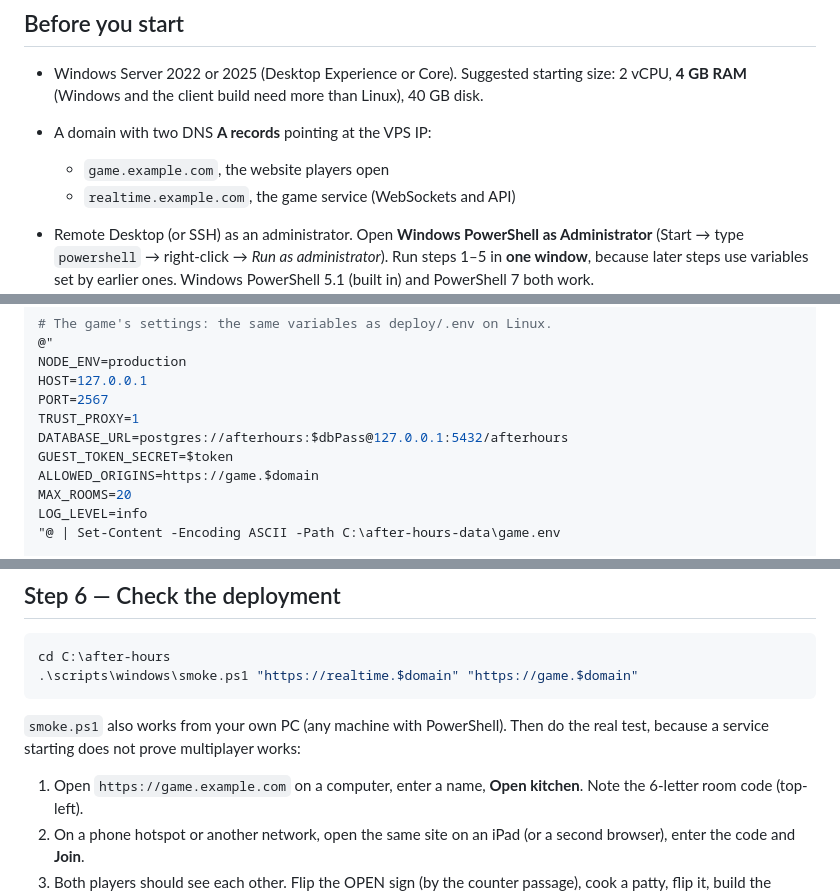
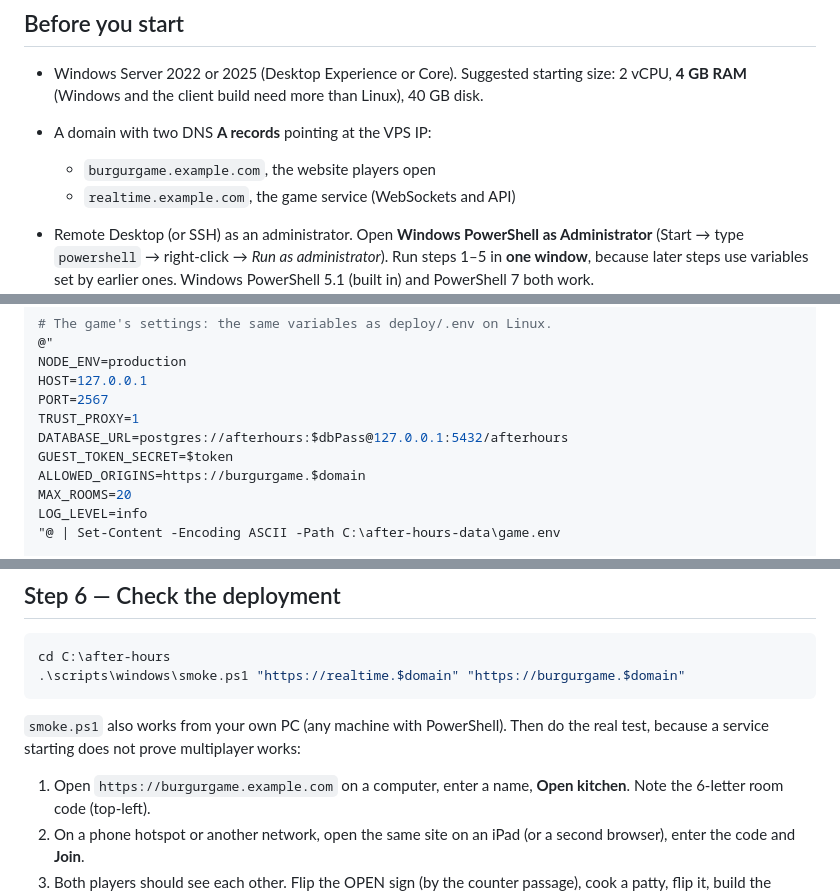
Before and after one commit to W1nOfGood/burgurgame, a Markdown page: docs/DEPLOYMENT_WINDOWS.md, 3 parts joined by grey strips. Rendered like a GitHub page.

Commit message:
Change game domain from example.com to burgurgame.example.com
Updated deployment instructions to reflect the new domain name for the game website.

````diff
--- a/docs/DEPLOYMENT_WINDOWS.md
+++ b/docs/DEPLOYMENT_WINDOWS.md
@@ -38,7 +38,7 @@ opened. Folders:
 - Windows Server 2022 or 2025 (Desktop Experience or Core). Suggested starting size: 2 vCPU,
   **4 GB RAM** (Windows and the client build need more than Linux), 40 GB disk.
 - A domain with two DNS **A records** pointing at the VPS IP:
-  - `game.example.com`, the website players open
+  - `burgurgame.example.com`, the website players open
   - `realtime.example.com`, the game service (WebSockets and API)
 - Remote Desktop (or SSH) as an administrator. Open **Windows PowerShell as Administrator**
   (Start → type `powershell` → right-click → *Run as administrator*). Run steps 1–5 in **one
@@ -125,7 +125,7 @@ PORT=2567
 TRUST_PROXY=1
 DATABASE_URL=postgres://afterhours:$dbPass@127.0.0.1:5432/afterhours
 GUEST_TOKEN_SECRET=$token
-ALLOWED_ORIGINS=https://game.$domain
+ALLOWED_ORIGINS=https://burgurgame.$domain
 MAX_ROOMS=20
 LOG_LEVEL=info
 "@ | Set-Content -Encoding ASCII -Path C:\after-hours-data\game.env
@@ -220,13 +220,13 @@ Get-Content C:\caddy\logs\caddy.log -Tail 20 -Wait     # watch "certificate obta
 
 ```powershell
 cd C:\after-hours
-.\scripts\windows\smoke.ps1 "https://realtime.$domain" "https://game.$domain"
+.\scripts\windows\smoke.ps1 "https://realtime.$domain" "https://burgurgame.$domain"
 ```
 
 `smoke.ps1` also works from your own PC (any machine with PowerShell). Then do the real test,
 because a service starting does not prove multiplayer works:
 
-1. Open `https://game.example.com` on a computer, enter a name, **Open kitchen**. Note the
+1. Open `https://burgurgame.example.com` on a computer, enter a name, **Open kitchen**. Note the
    6-letter room code (top-left).
 2. On a phone hotspot or another network, open the same site on an iPad (or a second browser),
    enter the code and **Join**.
````
Also changed, not shown: other parts of docs/DEPLOYMENT_WINDOWS.md (+1 -1 lines).
